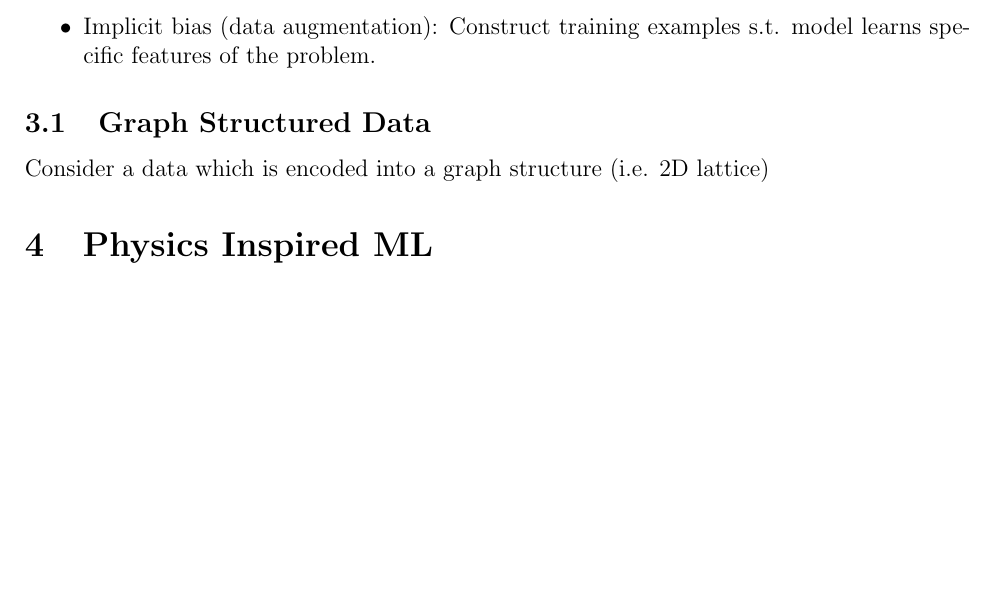
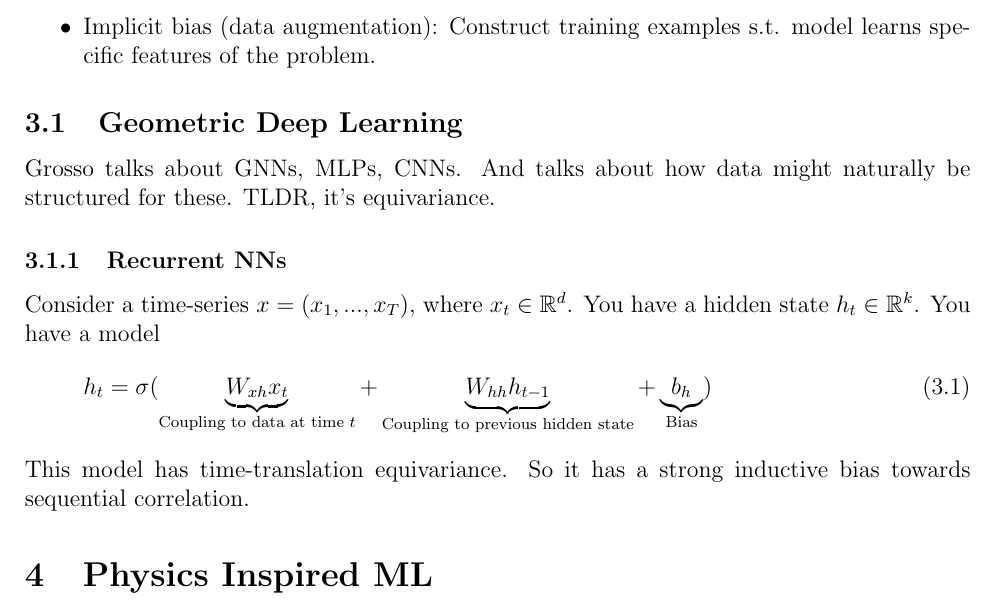
Before and after one commit to clarkmiyamoto/IAIFI-Summer-School-2025, a LaTeX paper (main.tex, which reads grosso.tex): part of page 6 of 9, cut so that both start at the same text, the shorter picture padded with empty space. Compiled offline with pdfLaTeX.

Commit message:
lazy commit

```diff
--- a/grosso.tex
+++ b/grosso.tex
@@ -8,8 +8,15 @@ Perhaps to bring ML closer to Physics, we can use \textbf{inductive biases}. Thi
 	\item Software constraints (loss function design): Soft impose conservation laws by adding penalties in loss function.
 	\item Implicit bias (data augmentation): Construct training examples s.t. model learns specific features of the problem.
 \end{itemize}
-\subsection{Graph Structured Data}
-Consider a data which is encoded into a graph structure (i.e. 2D lattice)
+\subsection{Geometric Deep Learning}
+Grosso talks about GNNs, MLPs, CNNs. And talks about how data might naturally be structured for these. TLDR, it's equivariance.
+
+\subsubsection{Recurrent NNs}
+Consider a time-series $x = (x_1,..., x_T)$, where $x_t \in \mathbb R^d$. You have a hidden state $h_t \in \mathbb R^k$. You have a model
+\begin{align}
+	h_t = \sigma(\underbrace{W_{x h} x_t}_{\text{Coupling to data at time $t$}} + \underbrace{W_{hh} h_{t-1}}_{\text{Coupling to previous hidden state}} + \underbrace{b_h}_{\text{Bias}})
+\end{align}
+This model has time-translation equivariance. So it has a strong inductive bias towards sequential correlation.
 
 
 
```
Also changed, not shown: HPC_README.md (+12 -2 lines), README.md.
